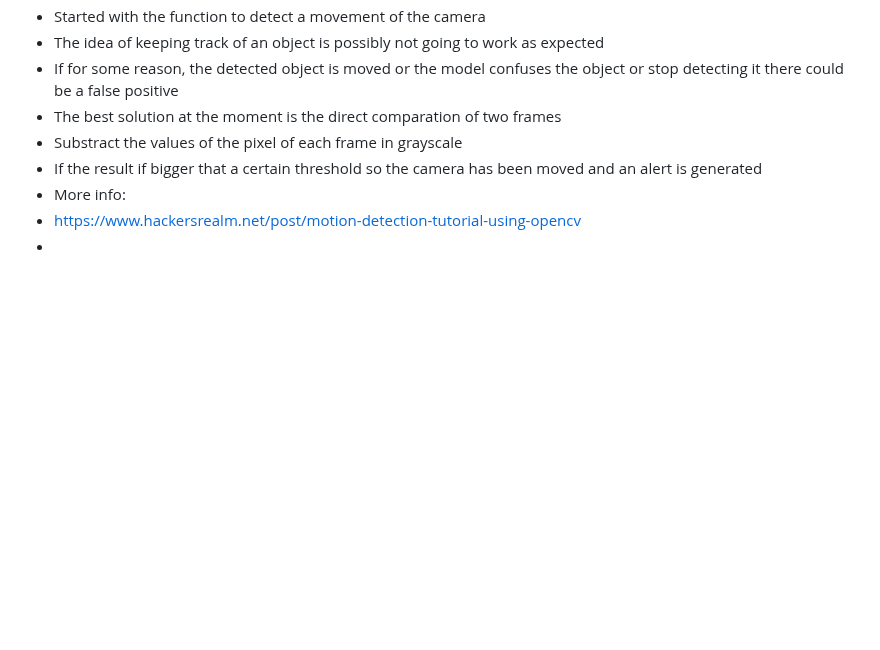
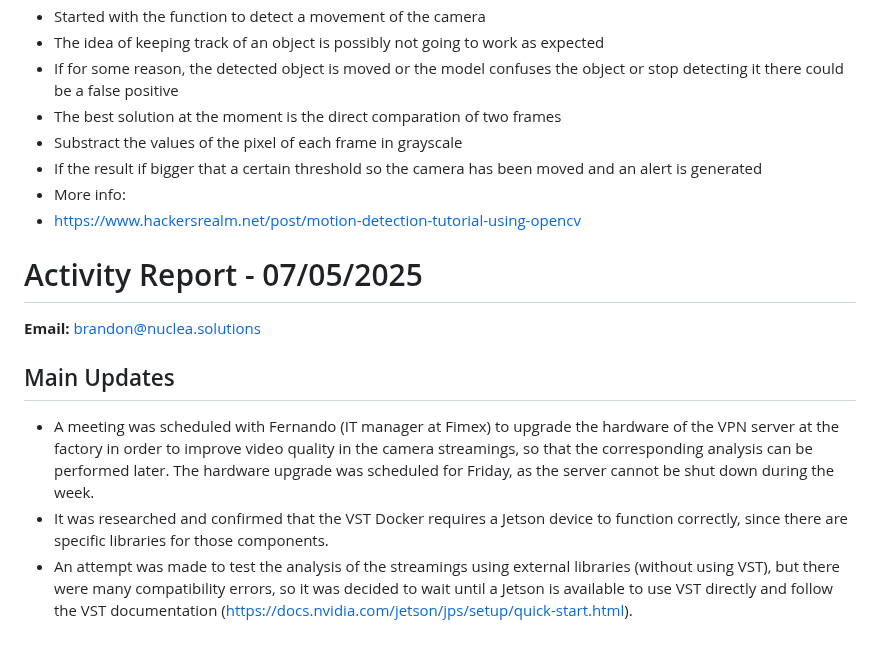
Before and after one commit to covenant-org/luminary, a Markdown page: isaac_sim_lab/reports_05_2025.md, the part around the change. Drawn GitHub-style; blank space fills up the shorter version.

Commit message:
Activity Report - 07/05/2025 - brandon@nuclea.solutions

```diff
--- a/isaac_sim_lab/reports_05_2025.md
+++ b/isaac_sim_lab/reports_05_2025.md
@@ -118,4 +118,12 @@ VLC is unable to open the MRL 'v4l2:///dev/video1'. Check the log for details.
 - If the result if bigger that a certain threshold so the camera has been moved and an alert is generated
 - More info:
 - https://www.hackersrealm.net/post/motion-detection-tutorial-using-opencv
--
+
+# Activity Report - 07/05/2025
+
+**Email:** brandon@nuclea.solutions
+
+## Main Updates
+- A meeting was scheduled with Fernando (IT manager at Fimex) to upgrade the hardware of the VPN server at the factory in order to improve video quality in the camera streamings, so that the corresponding analysis can be performed later. The hardware upgrade was scheduled for Friday, as the server cannot be shut down during the week.
+- It was researched and confirmed that the VST Docker requires a Jetson device to function correctly, since there are specific libraries for those components.
+- An attempt was made to test the analysis of the streamings using external libraries (without using VST), but there were many compatibility errors, so it was decided to wait until a Jetson is available to use VST directly and follow the VST documentation (https://docs.nvidia.com/jetson/jps/setup/quick-start.html).
```
